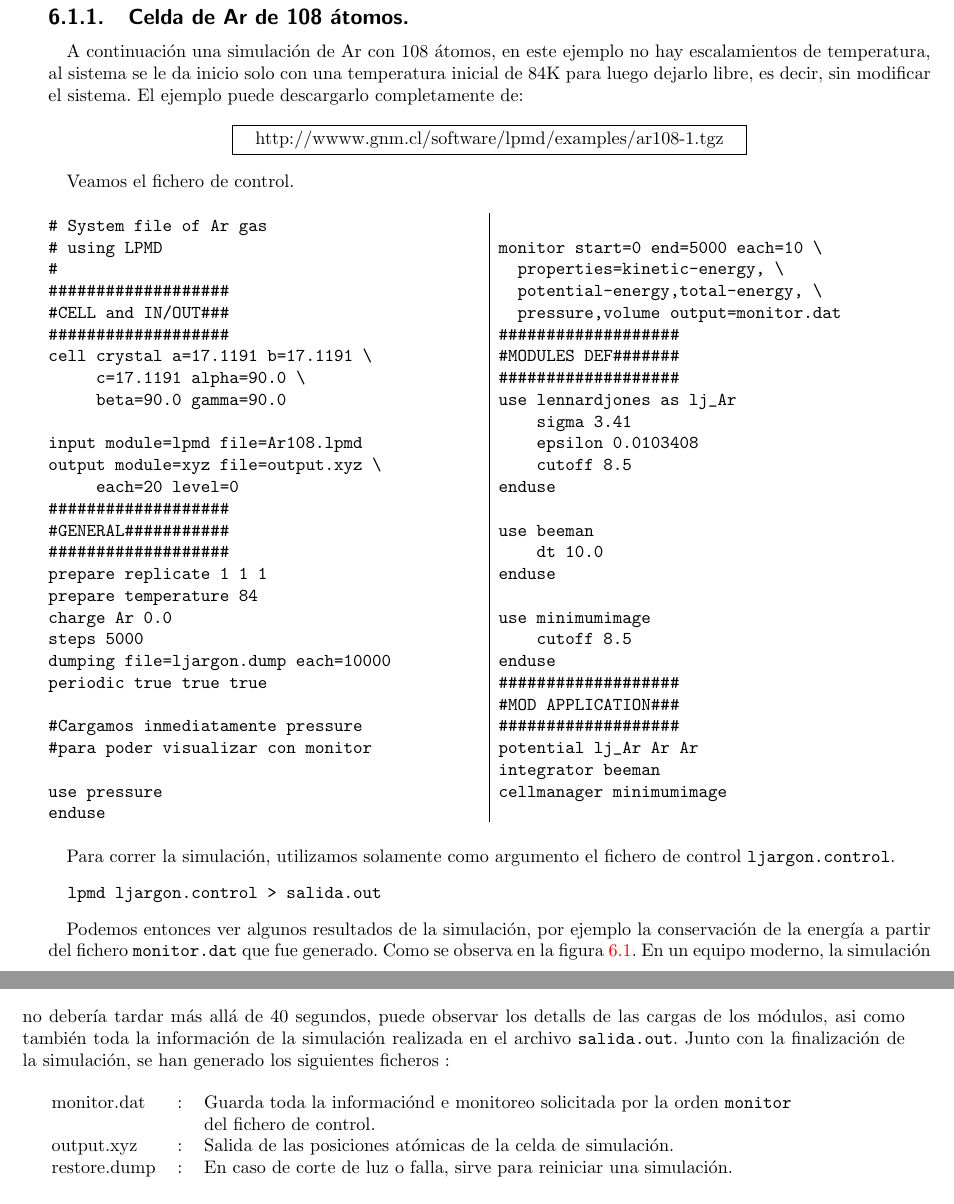
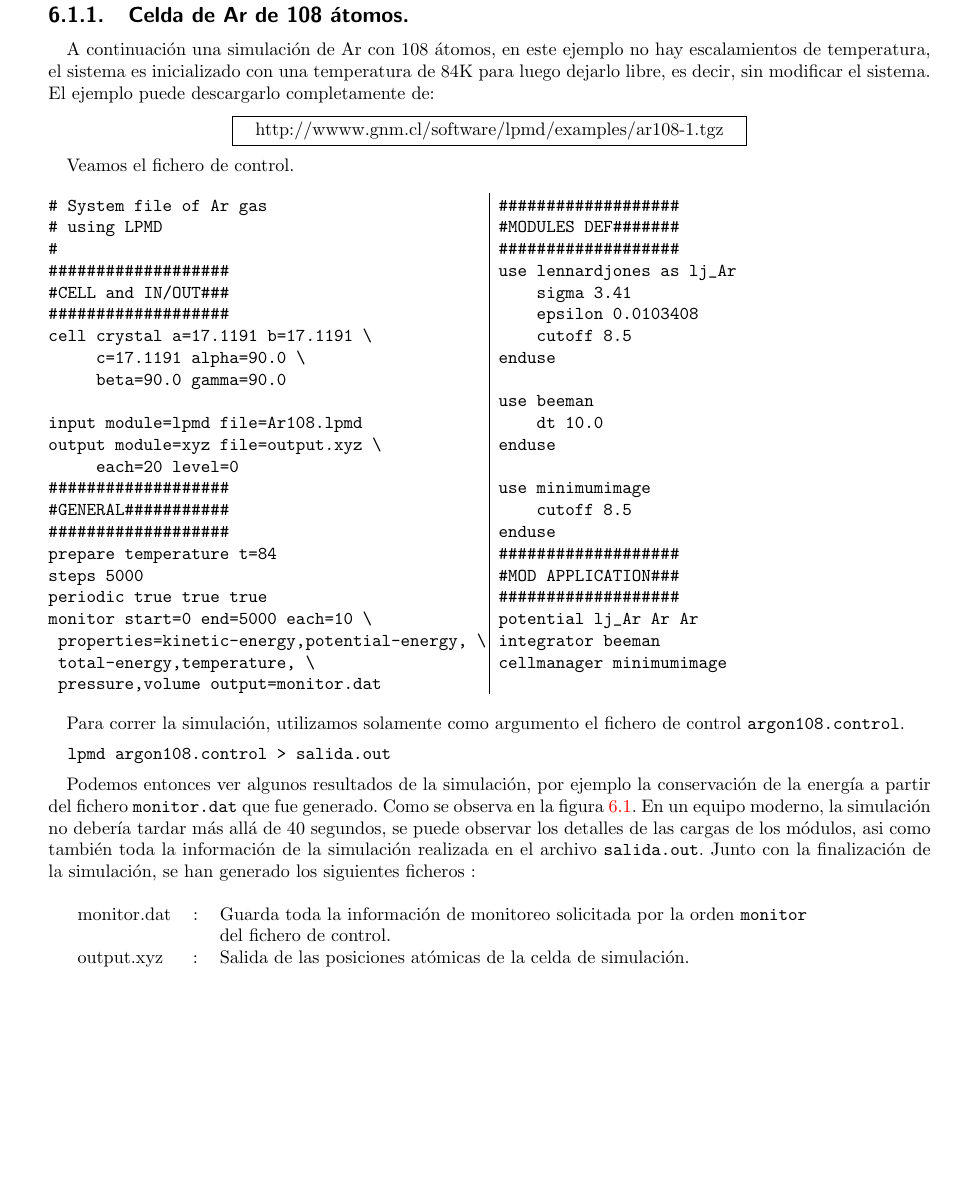
Before and after one commit to lpmd/manual, a LaTeX book (docs/tex/manual.tex, which reads docs/tex/ejemplos.tex): two parts of pages 41 and 42 of 65 before the commit and part of page 41 of 65 after it, the two joined at a grey line, cut so that both start at the same text, the shorter picture padded with empty space. Compiled offline with pdfLaTeX.

Commit message:
ejemplo 1

```diff
--- a/docs/tex/ejemplos.tex
+++ b/docs/tex/ejemplos.tex
@@ -37,23 +37,13 @@ output module=xyz file=output.xyz \
 ###################
 #GENERAL###########
 ###################
-prepare replicate 1 1 1
-prepare temperature 84
-charge Ar 0.0
+prepare temperature t=84
 steps 5000
-dumping file=ljargon.dump each=10000
 periodic true true true
-
-#Cargamos inmediatamente pressure
-#para poder visualizar con monitor
-
-use pressure
-enduse
-
 monitor start=0 end=5000 each=10 \
-  properties=kinetic-energy, \
-  potential-energy,total-energy, \
-  pressure,volume output=monitor.dat
+ properties=kinetic-energy,potential-energy, \
+ total-energy,temperature, \
+ pressure,volume output=monitor.dat
 ###################
 #MODULES DEF#######
 ###################
@@ -80,20 +70,19 @@ cellmanager minimumimage
 \end{multicols}
 
 
-Para correr la simulaci\'on, utilizamos solamente como argumento el fichero de control \verb|ljargon.control|.
+Para correr la simulaci\'on, utilizamos solamente como argumento el fichero de control \verb|argon108.control|.
 \begin{verbatim}
-  lpmd ljargon.control > salida.out
+  lpmd argon108.control > salida.out
 \end{verbatim}
 
 \cajafi{ar108-1-energy.pdf}{Valores de la Energ\'ia para la simulaci\'on de Argon con 108 \'atomos.}{ar1081energy}
 
-Podemos entonces ver algunos resultados de la simulaci\'on, por ejemplo la conservaci\'on de la energ\'ia a partir del fichero \verb|monitor.dat| que fue generado. Como se observa en la figura~\ref{fig:ar1081energy}. En un equipo moderno, la simulaci\'on no deber\'ia tardar m\'as all\'a de 40 segundos, puede observar los detalls de las cargas de los m\'odulos, asi como tambi\'en toda la informaci\'on de la simulaci\'on realizada en el archivo \verb|salida.out|. Junto con la finalizaci\'on de la simulaci\'on, se han generado los siguientes ficheros :
+Podemos entonces ver algunos resultados de la simulaci\'on, por ejemplo la conservaci\'on de la energ\'ia a partir del fichero \verb|monitor.dat| que fue generado. Como se observa en la figura~\ref{fig:ar1081energy}. En un equipo moderno, la simulaci\'on no deber\'ia tardar m\'as all\'a de 40 segundos, se puede observar los detalles de las cargas de los m\'odulos, asi como tambi\'en toda la informaci\'on de la simulaci\'on realizada en el archivo \verb|salida.out|. Junto con la finalizaci\'on de la simulaci\'on, se han generado los siguientes ficheros :
 
 \begin{tabular}{lcl}\\
- monitor.dat &:& Guarda toda la informaci\'ond e monitoreo solicitada por la orden \verb|monitor|\\
+ monitor.dat &:& Guarda toda la informaci\'on de monitoreo solicitada por la orden \verb|monitor|\\
 && del fichero de control. \\
  output.xyz &:& Salida de las posiciones at\'omicas de la celda de simulaci\'on. \\
- restore.dump &:& En caso de corte de luz o falla, sirve para reiniciar una simulaci\'on.\\
 \end{tabular}
 
 \subsection{Escalamiento de Temperatura.}
```
Also changed, not shown: docs/tex/ejemplos.tex (6 more changed lines).
